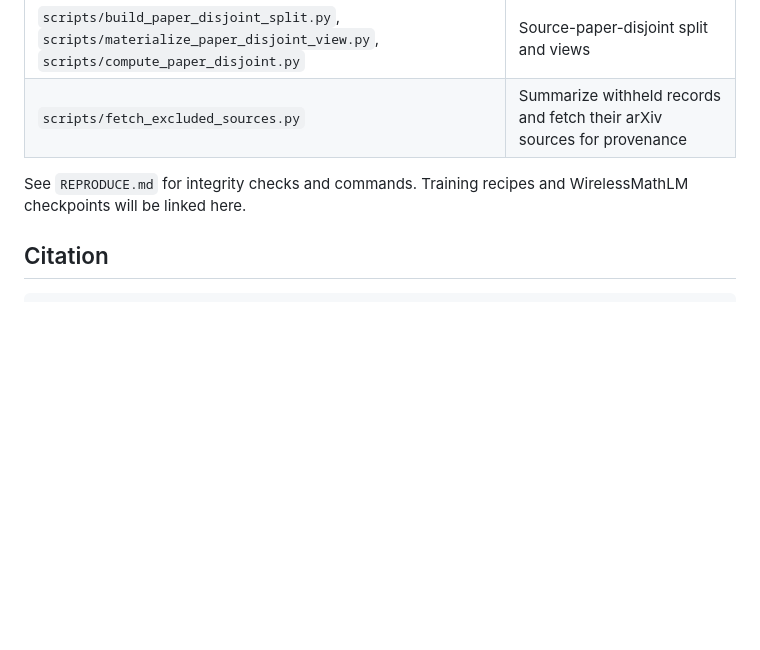
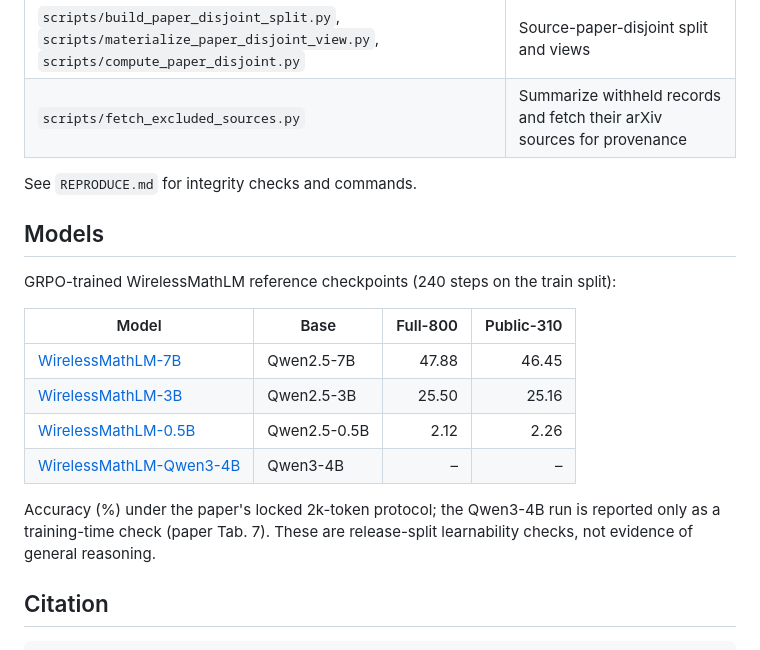
Before and after one commit to LiXin97/WirelessMathBench-XL, a Markdown page: README.md, the part around one of its changes. Drawn GitHub-style; blank space fills up the shorter version.

Commit message:
Link WirelessMathLM model collection
Co-Authored-By: Claude Opus 5.5 (1M context) <noreply@anthropic.com>

```diff
--- a/README.md
+++ b/README.md
@@ -121,8 +121,22 @@ derivation paragraphs are not redistributed.
 | `scripts/build_paper_disjoint_split.py`, `scripts/materialize_paper_disjoint_view.py`, `scripts/compute_paper_disjoint.py` | Source-paper-disjoint split and views |
 | `scripts/fetch_excluded_sources.py` | Summarize withheld records and fetch their arXiv sources for provenance |
 
-See `REPRODUCE.md` for integrity checks and commands. Training recipes and
-WirelessMathLM checkpoints will be linked here.
+See `REPRODUCE.md` for integrity checks and commands.
+
+## Models
+
+GRPO-trained WirelessMathLM reference checkpoints (240 steps on the train split):
+
+| Model | Base | Full-800 | Public-310 |
+|---|---|---:|---:|
+| [WirelessMathLM-7B](https://huggingface.co/XINLI1997/WirelessMathLM-7B) | Qwen2.5-7B | 47.88 | 46.45 |
+| [WirelessMathLM-3B](https://huggingface.co/XINLI1997/WirelessMathLM-3B) | Qwen2.5-3B | 25.50 | 25.16 |
+| [WirelessMathLM-0.5B](https://huggingface.co/XINLI1997/WirelessMathLM-0.5B) | Qwen2.5-0.5B | 2.12 | 2.26 |
+| [WirelessMathLM-Qwen3-4B](https://huggingface.co/XINLI1997/WirelessMathLM-Qwen3-4B) | Qwen3-4B | – | – |
+
+Accuracy (%) under the paper's locked 2k-token protocol; the Qwen3-4B run is
+reported only as a training-time check (paper Tab. 7). These are release-split
+learnability checks, not evidence of general reasoning.
 
 ## Citation
 
```
Also changed, not shown: other parts of README.md (+1 -1 lines).
